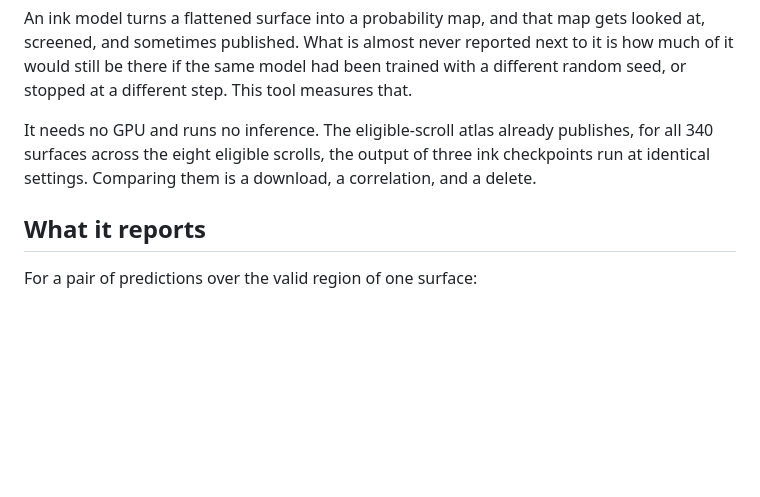
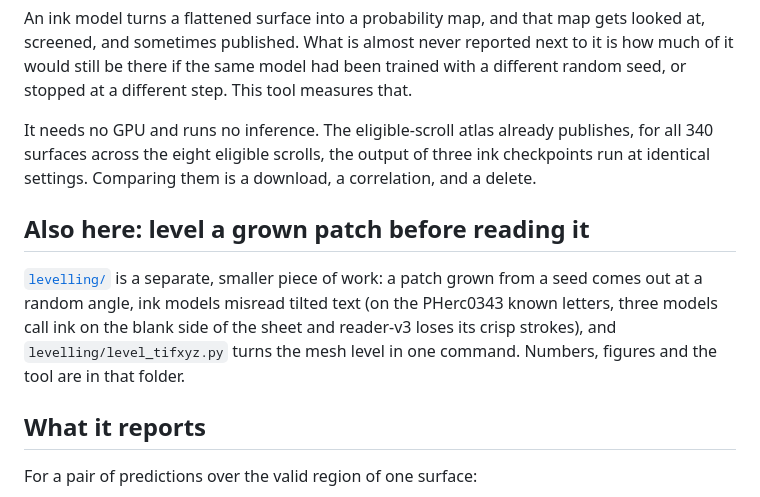
Before and after one commit to rodriguescarson/inkrepro, a Markdown page: README.md, the part around the change. Rendered like a GitHub page; blank space fills up the shorter version.

```diff
--- a/README.md
+++ b/README.md
@@ -10,6 +10,13 @@ step. This tool measures that.
 It needs no GPU and runs no inference. The eligible-scroll atlas already publishes, for all 340
 surfaces across the eight eligible scrolls, the output of three ink checkpoints run at identical
 settings. Comparing them is a download, a correlation, and a delete.
+
+## Also here: level a grown patch before reading it
+
+[`levelling/`](levelling/) is a separate, smaller piece of work: a patch grown from a seed comes out at a random
+angle, ink models misread tilted text (on the PHerc0343 known letters, three models call ink on the blank side of
+the sheet and reader-v3 loses its crisp strokes), and `levelling/level_tifxyz.py` turns the mesh level in one
+command. Numbers, figures and the tool are in that folder.
 
 ## What it reports
 
```
Also changed, not shown: levelling/README.md (added, +133 -0 lines), levelling/figures/angle_sweep_letters.png (added), levelling/figures/angle_sweep_models.png (added), 10 other files.
